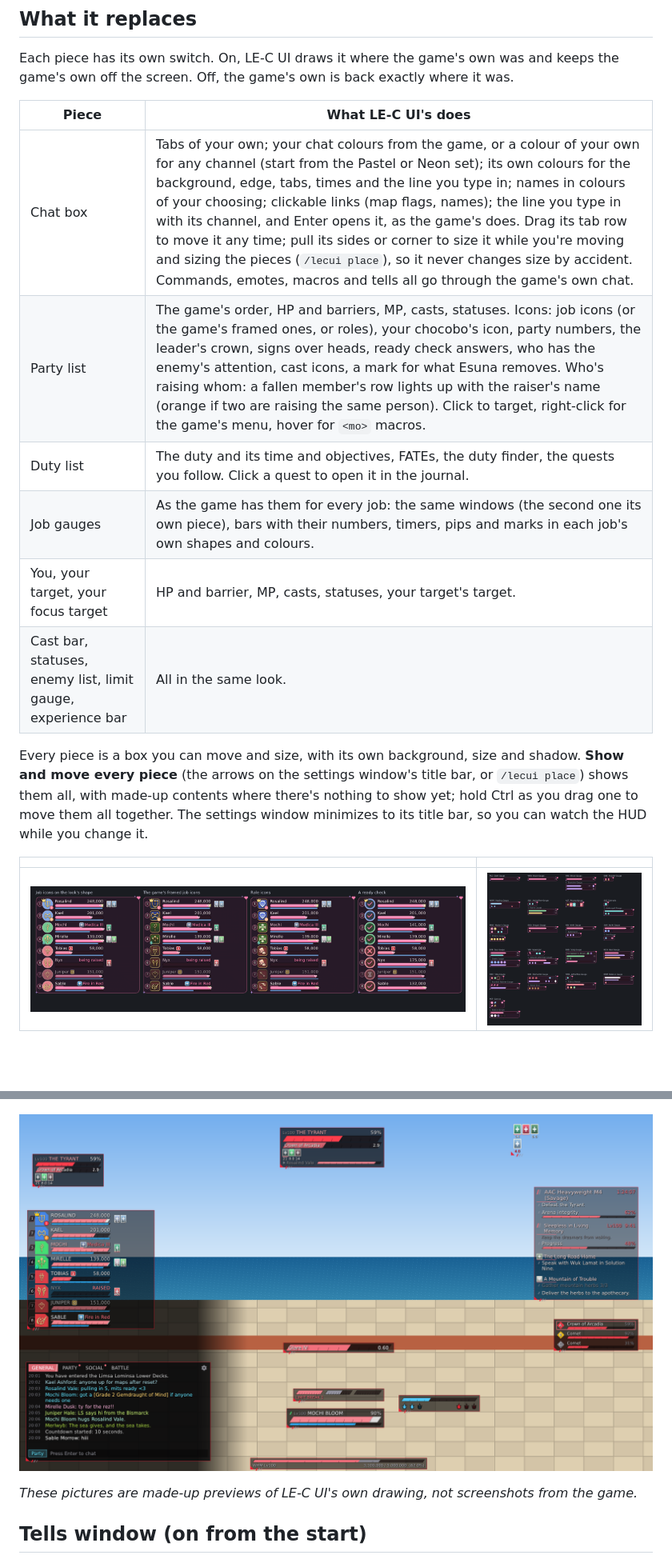
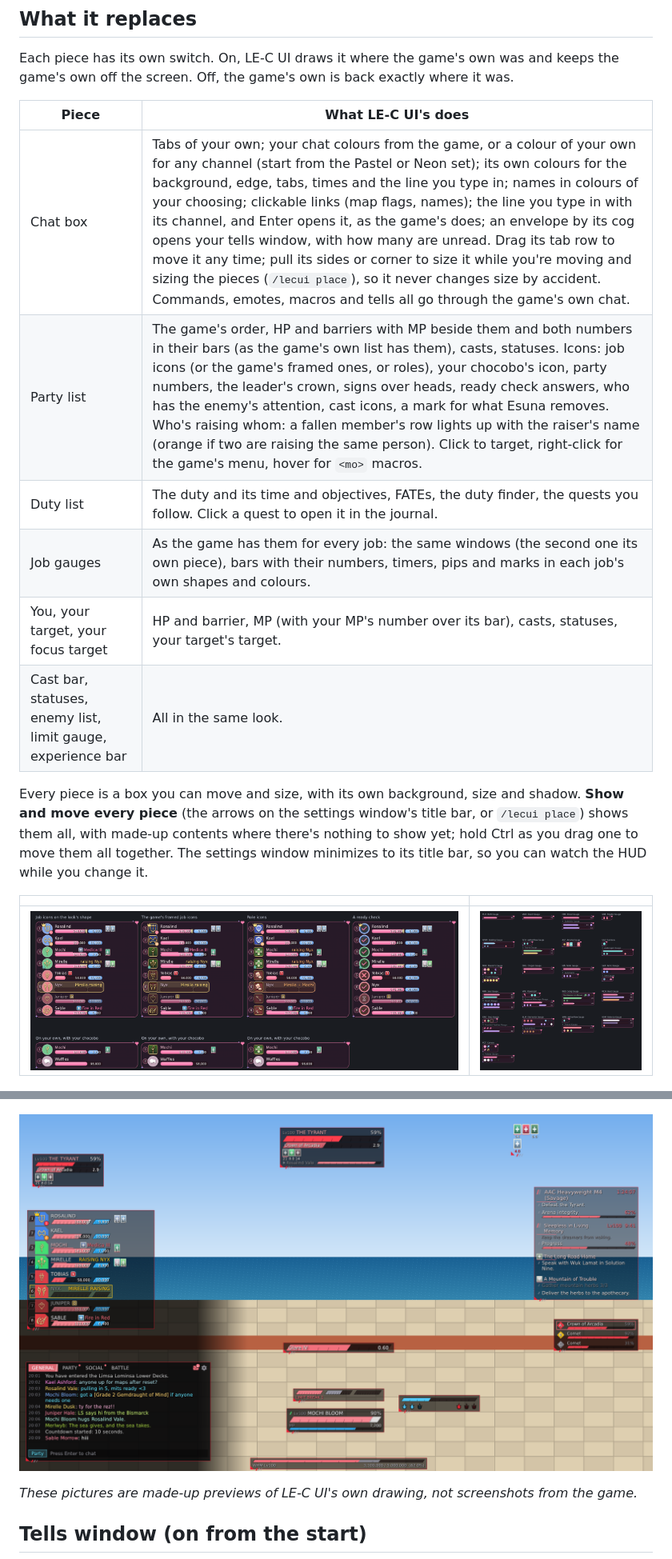
Before and after one commit to huskandbone/lecui-builds, a Markdown page: README.md, 2 parts joined by grey strips. Shown at 80% size. GitHub-like rendering; pictures changed too: images/hud_edgy.png, images/party_icons.png; blank space fills up the shorter version.

Commit message:
LE-C UI 0.2.8.0
The party list shows everyone's HP and MP numbers, MP beside HP as the
game's own list has it; your own frame shows your MP's number over its
bar; an envelope on the chat box opens the tells window, with how many
are unread. README: the chat box, party list and unit frame lines, and
the HUD and party pictures drawn again from this build.

Co-Authored-By: Claude Opus 5.5 <noreply@anthropic.com>
Claude-Session: https://claude.ai/code/session_0166qJRN1KJdFK6BjgGnraMS

```diff
--- a/README.md
+++ b/README.md
@@ -27,11 +27,11 @@ Off, the game's own is back exactly where it was.
 
 | Piece | What LE-C UI's does |
 |---|---|
-| Chat box | Tabs of your own; your chat colours from the game, or a colour of your own for any channel (start from the Pastel or Neon set); its own colours for the background, edge, tabs, times and the line you type in; names in colours of your choosing; clickable links (map flags, names); the line you type in with its channel, and Enter opens it, as the game's does. Drag its tab row to move it any time; pull its sides or corner to size it while you're moving and sizing the pieces (`/lecui place`), so it never changes size by accident. Commands, emotes, macros and tells all go through the game's own chat. |
-| Party list | The game's order, HP and barriers, MP, casts, statuses. Icons: job icons (or the game's framed ones, or roles), your chocobo's icon, party numbers, the leader's crown, signs over heads, ready check answers, who has the enemy's attention, cast icons, a mark for what Esuna removes. Who's raising whom: a fallen member's row lights up with the raiser's name (orange if two are raising the same person). Click to target, right-click for the game's menu, hover for `<mo>` macros. |
+| Chat box | Tabs of your own; your chat colours from the game, or a colour of your own for any channel (start from the Pastel or Neon set); its own colours for the background, edge, tabs, times and the line you type in; names in colours of your choosing; clickable links (map flags, names); the line you type in with its channel, and Enter opens it, as the game's does; an envelope by its cog opens your tells window, with how many are unread. Drag its tab row to move it any time; pull its sides or corner to size it while you're moving and sizing the pieces (`/lecui place`), so it never changes size by accident. Commands, emotes, macros and tells all go through the game's own chat. |
+| Party list | The game's order, HP and barriers with MP beside them and both numbers in their bars (as the game's own list has them), casts, statuses. Icons: job icons (or the game's framed ones, or roles), your chocobo's icon, party numbers, the leader's crown, signs over heads, ready check answers, who has the enemy's attention, cast icons, a mark for what Esuna removes. Who's raising whom: a fallen member's row lights up with the raiser's name (orange if two are raising the same person). Click to target, right-click for the game's menu, hover for `<mo>` macros. |
 | Duty list | The duty and its time and objectives, FATEs, the duty finder, the quests you follow. Click a quest to open it in the journal. |
 | Job gauges | As the game has them for every job: the same windows (the second one its own piece), bars with their numbers, timers, pips and marks in each job's own shapes and colours. |
-| You, your target, your focus target | HP and barrier, MP, casts, statuses, your target's target. |
+| You, your target, your focus target | HP and barrier, MP (with your MP's number over its bar), casts, statuses, your target's target. |
 | Cast bar, statuses, enemy list, limit gauge, experience bar | All in the same look. |
 
 Every piece is a box you can move and size, with its own background, size and shadow. **Show and move every piece**
```
Also changed, not shown: images/hud_cute.png, 3 other files.
